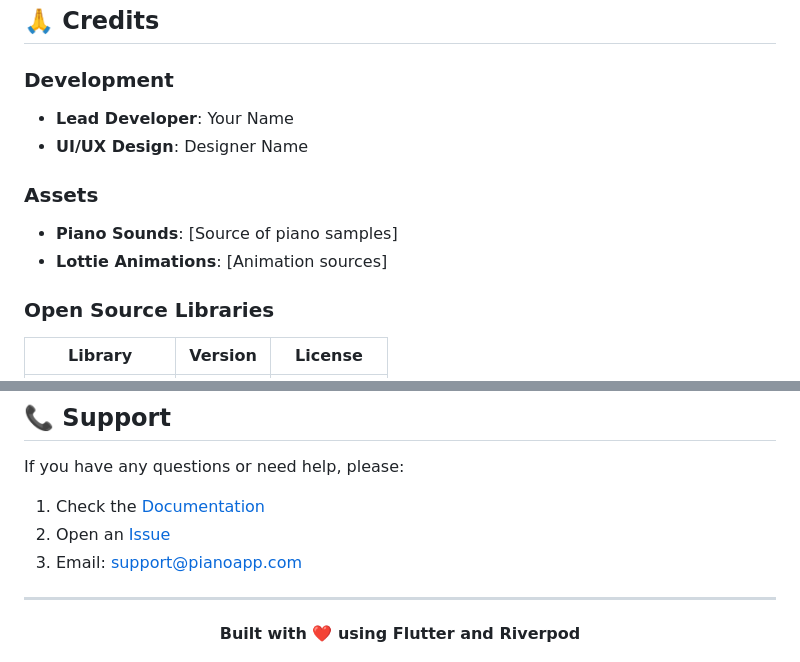
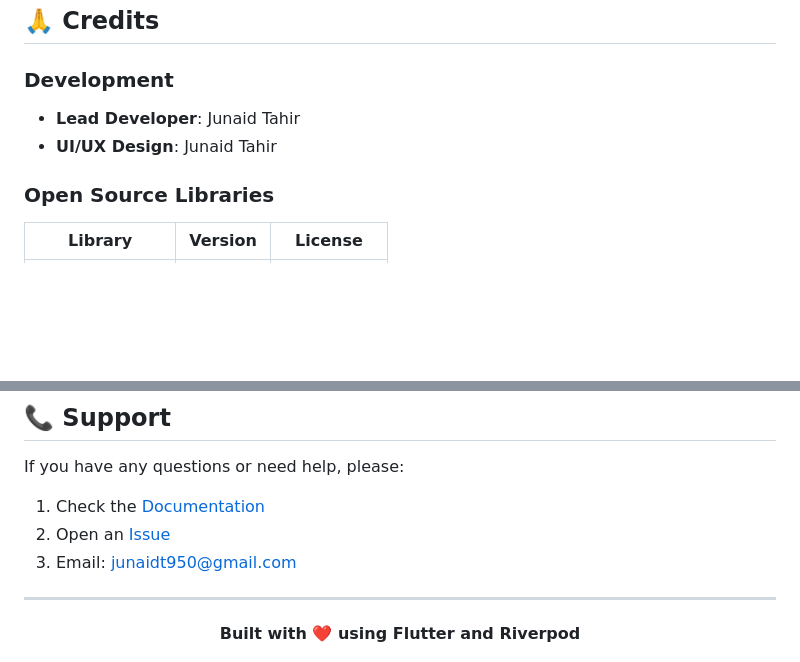
Before and after one commit to Junaid546/Piano_learning-_app, a Markdown page: README.md, 2 parts joined by grey strips. Rendered like a GitHub page; blank space fills up the shorter version.

```diff
--- a/README.md
+++ b/README.md
@@ -687,12 +687,9 @@ This project is licensed under the MIT License - see the [LICENSE](LICENSE) file
 ## 🙏 Credits
 
 ### Development
-- **Lead Developer**: Your Name
-- **UI/UX Design**: Designer Name
+- **Lead Developer**: Junaid Tahir
+- **UI/UX Design**: Junaid Tahir
 
-### Assets
-- **Piano Sounds**: [Source of piano samples]
-- **Lottie Animations**: [Animation sources]
 
 ### Open Source Libraries
 
@@ -712,7 +709,7 @@ If you have any questions or need help, please:
 
 1. Check the [Documentation](docs/)
 2. Open an [Issue](issues/)
-3. Email: support@pianoapp.com
+3. Email: junaidt950@gmail.com
 
 ---
 
```
